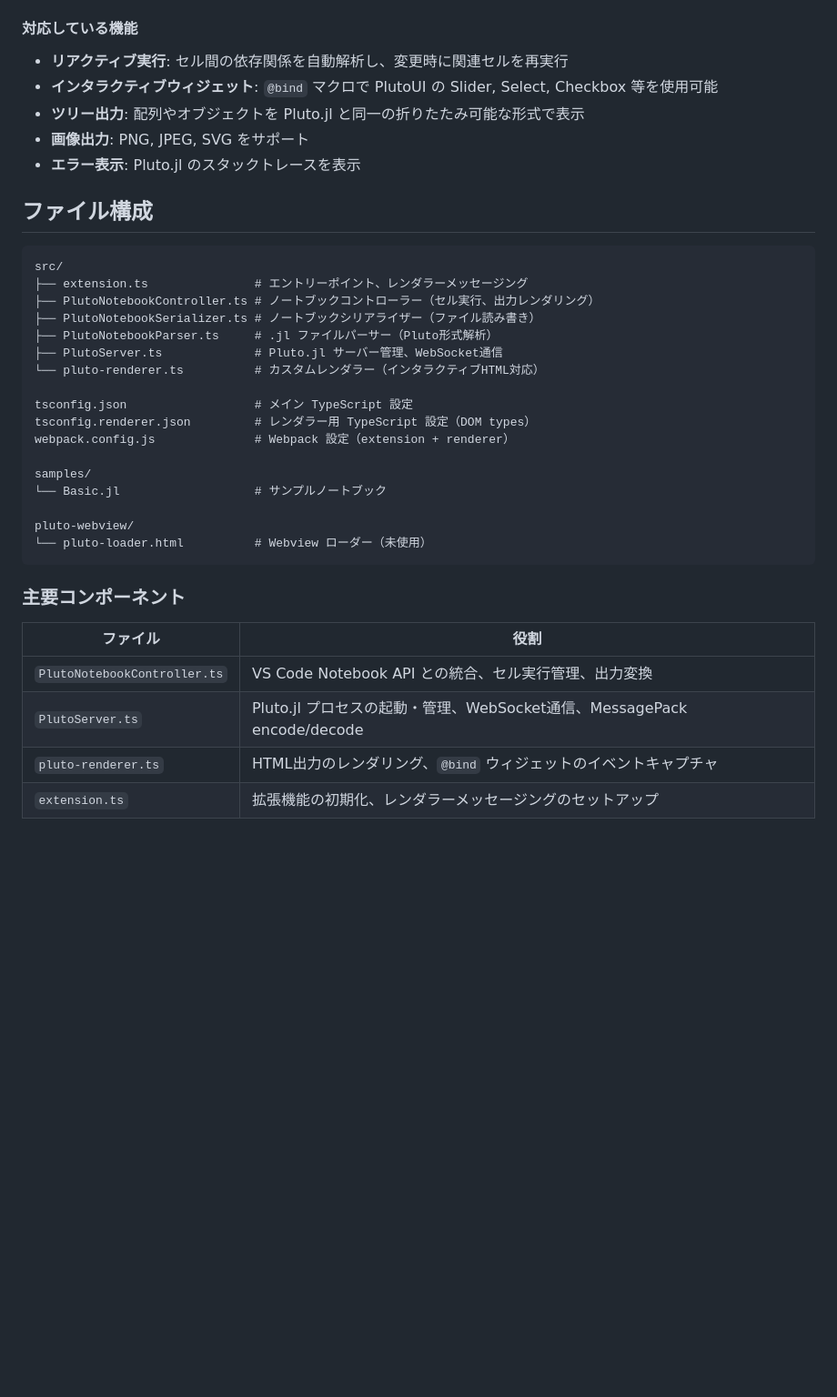
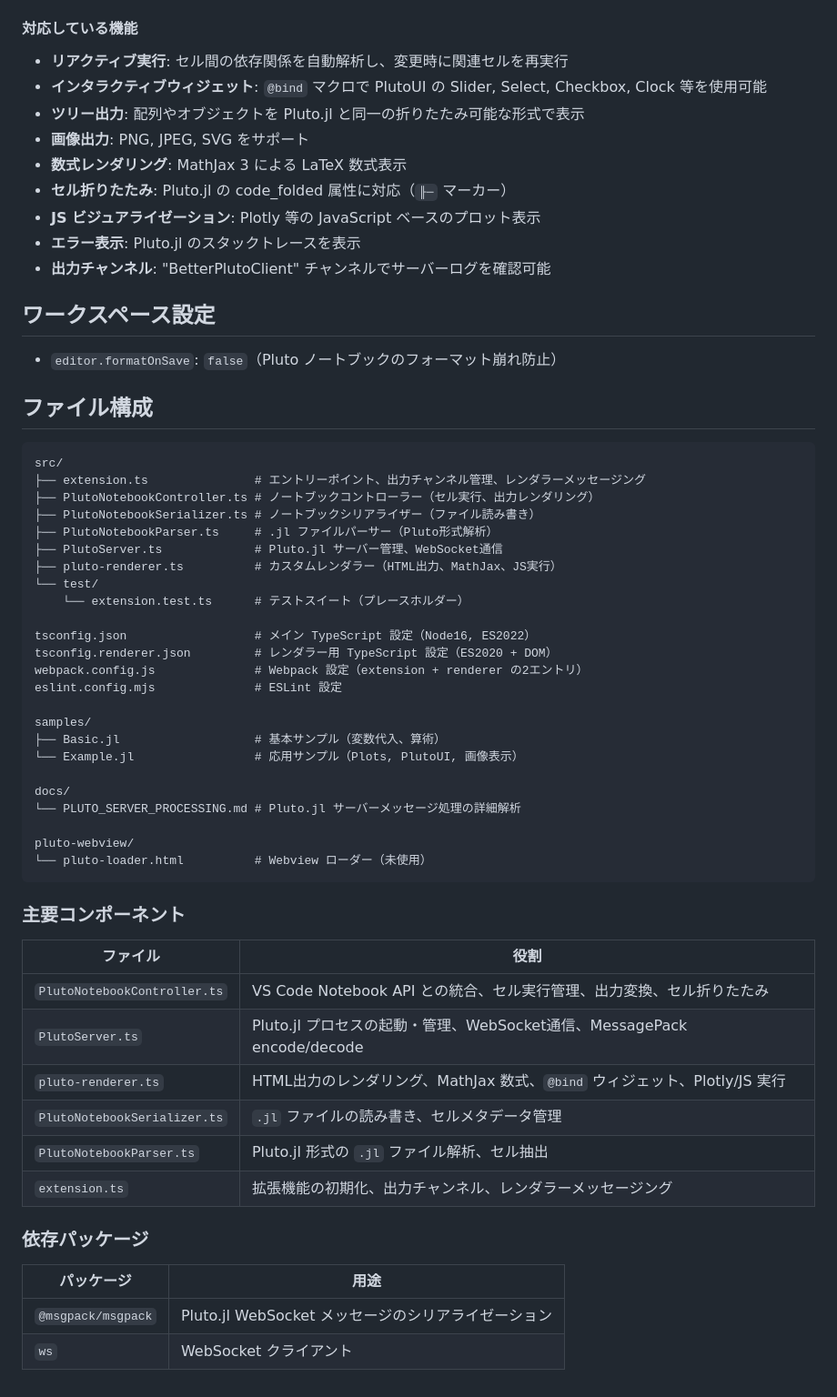
Before and after one commit to AtelierArith/better-pluto-client, a Markdown page: CLAUDE.md, the part around one of its changes. Shown at 91% size. Drawn GitHub-style; blank space fills up the shorter version.

````diff
--- a/CLAUDE.md
+++ b/CLAUDE.md
@@ -271,28 +276,43 @@ VSIX を作らずに素早くテストする場合：
 #### 対応している機能
 
 - **リアクティブ実行**: セル間の依存関係を自動解析し、変更時に関連セルを再実行
-- **インタラクティブウィジェット**: `@bind` マクロで PlutoUI の Slider, Select, Checkbox 等を使用可能
+- **インタラクティブウィジェット**: `@bind` マクロで PlutoUI の Slider, Select, Checkbox, Clock 等を使用可能
 - **ツリー出力**: 配列やオブジェクトを Pluto.jl と同一の折りたたみ可能な形式で表示
 - **画像出力**: PNG, JPEG, SVG をサポート
+- **数式レンダリング**: MathJax 3 による LaTeX 数式表示
+- **セル折りたたみ**: Pluto.jl の code_folded 属性に対応（`╟─` マーカー）
+- **JS ビジュアライゼーション**: Plotly 等の JavaScript ベースのプロット表示
 - **エラー表示**: Pluto.jl のスタックトレースを表示
+- **出力チャンネル**: "BetterPlutoClient" チャンネルでサーバーログを確認可能
+
+## ワークスペース設定
+
+- `editor.formatOnSave`: `false`（Pluto ノートブックのフォーマット崩れ防止）
 
 ## ファイル構成
 
 ```
 src/
-├── extension.ts               # エントリーポイント、レンダラーメッセージング
+├── extension.ts               # エントリーポイント、出力チャンネル管理、レンダラーメッセージング
 ├── PlutoNotebookController.ts # ノートブックコントローラー（セル実行、出力レンダリング）
 ├── PlutoNotebookSerializer.ts # ノートブックシリアライザー（ファイル読み書き）
 ├── PlutoNotebookParser.ts     # .jl ファイルパーサー（Pluto形式解析）
 ├── PlutoServer.ts             # Pluto.jl サーバー管理、WebSocket通信
-└── pluto-renderer.ts          # カスタムレンダラー（インタラクティブHTML対応）
+├── pluto-renderer.ts          # カスタムレンダラー（HTML出力、MathJax、JS実行）
+└── test/
+    └── extension.test.ts      # テストスイート（プレースホルダー）
 
-tsconfig.json                  # メイン TypeScript 設定
-tsconfig.renderer.json         # レンダラー用 TypeScript 設定（DOM types）
-webpack.config.js              # Webpack 設定（extension + renderer）
+tsconfig.json                  # メイン TypeScript 設定（Node16, ES2022）
+tsconfig.renderer.json         # レンダラー用 TypeScript 設定（ES2020 + DOM）
+webpack.config.js              # Webpack 設定（extension + renderer の2エントリ）
+eslint.config.mjs              # ESLint 設定
 
 samples/
-└── Basic.jl                   # サンプルノートブック
+├── Basic.jl                   # 基本サンプル（変数代入、算術）
+└── Example.jl                 # 応用サンプル（Plots, PlutoUI, 画像表示）
+
+docs/
+└── PLUTO_SERVER_PROCESSING.md # Pluto.jl サーバーメッセージ処理の詳細解析
 
 pluto-webview/
 └── pluto-loader.html          # Webview ローダー（未使用）
@@ -302,7 +322,16 @@ pluto-webview/
 
 | ファイル | 役割 |
 |---------|------|
-| `PlutoNotebookController.ts` | VS Code Notebook API との統合、セル実行管理、出力変換 |
+| `PlutoNotebookController.ts` | VS Code Notebook API との統合、セル実行管理、出力変換、セル折りたたみ |
 | `PlutoServer.ts` | Pluto.jl プロセスの起動・管理、WebSocket通信、MessagePack encode/decode |
-| `pluto-renderer.ts` | HTML出力のレンダリング、`@bind` ウィジェットのイベントキャプチャ |
-| `extension.ts` | 拡張機能の初期化、レンダラーメッセージングのセットアップ |
+| `pluto-renderer.ts` | HTML出力のレンダリング、MathJax 数式、`@bind` ウィジェット、Plotly/JS 実行 |
+| `PlutoNotebookSerializer.ts` | `.jl` ファイルの読み書き、セルメタデータ管理 |
+| `PlutoNotebookParser.ts` | Pluto.jl 形式の `.jl` ファイル解析、セル抽出 |
+| `extension.ts` | 拡張機能の初期化、出力チャンネル、レンダラーメッセージング |
+
+### 依存パッケージ
+
+| パッケージ | 用途 |
+|-----------|------|
+| `@msgpack/msgpack` | Pluto.jl WebSocket メッセージのシリアライゼーション |
+| `ws` | WebSocket クライアント |
````
Also changed, not shown: other parts of CLAUDE.md (+30 -25 lines).
